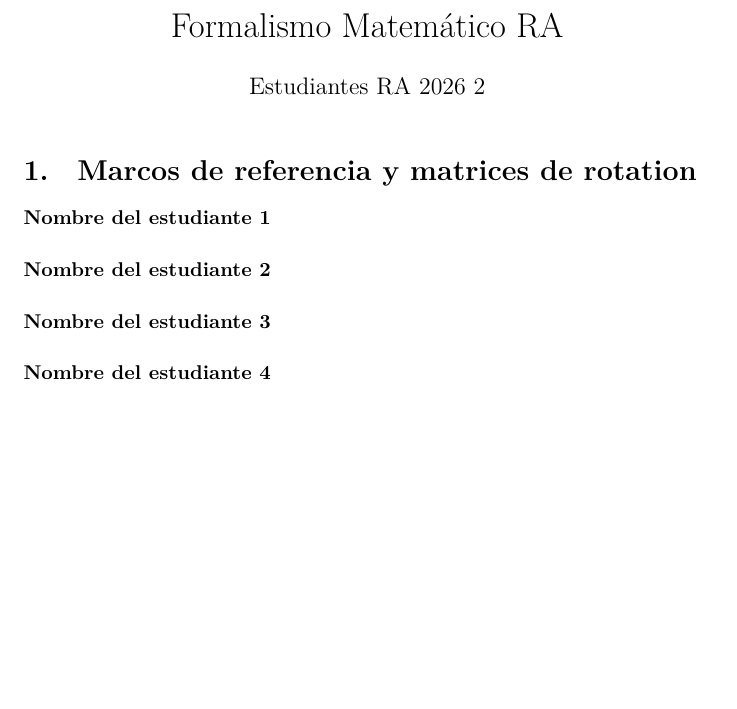
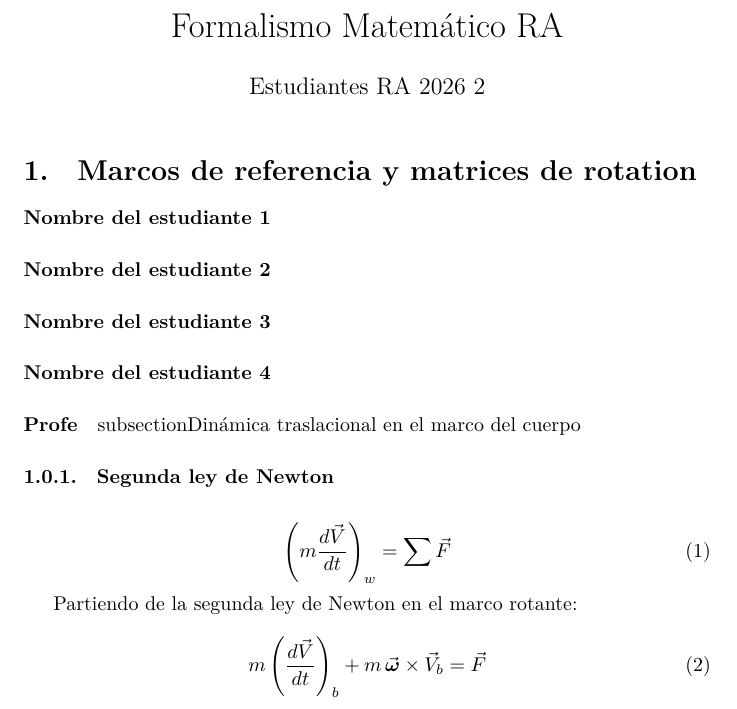
Before and after one commit to andrewCP/projectsRA, a LaTeX document (documentation/mathLatex/formalismoMat.tex): part of the page, cut so that both start at the same text, the shorter picture padded with empty space. Compiled offline with XeLaTeX.

Commit message:
Se agrego una formula del la dinamica

```diff
--- a/documentation/mathLatex/formalismoMat.tex
+++ b/documentation/mathLatex/formalismoMat.tex
@@ -24,5 +24,21 @@
 
 \paragraph{Nombre del estudiante 4}
 
+\paragraph{Profe}
+
+subsection{Dinámica traslacional en el marco del cuerpo}
+
+\subsubsection{Segunda ley de Newton}
+
+\begin{equation}
+ \left(m \frac{d\vec{V}}{dt} \right)_w = \sum \vec{F}
+\end{equation}
+
+Partiendo de la segunda ley de Newton en el marco rotante:
+
+\begin{equation}
+m \left( \frac{d\vec{V}}{dt} \right)_b + m \, \vec{\boldsymbol{\omega}} \times \vec{V}_b = \vec{F}
+\end{equation}
+
 
 \end{document}
```
